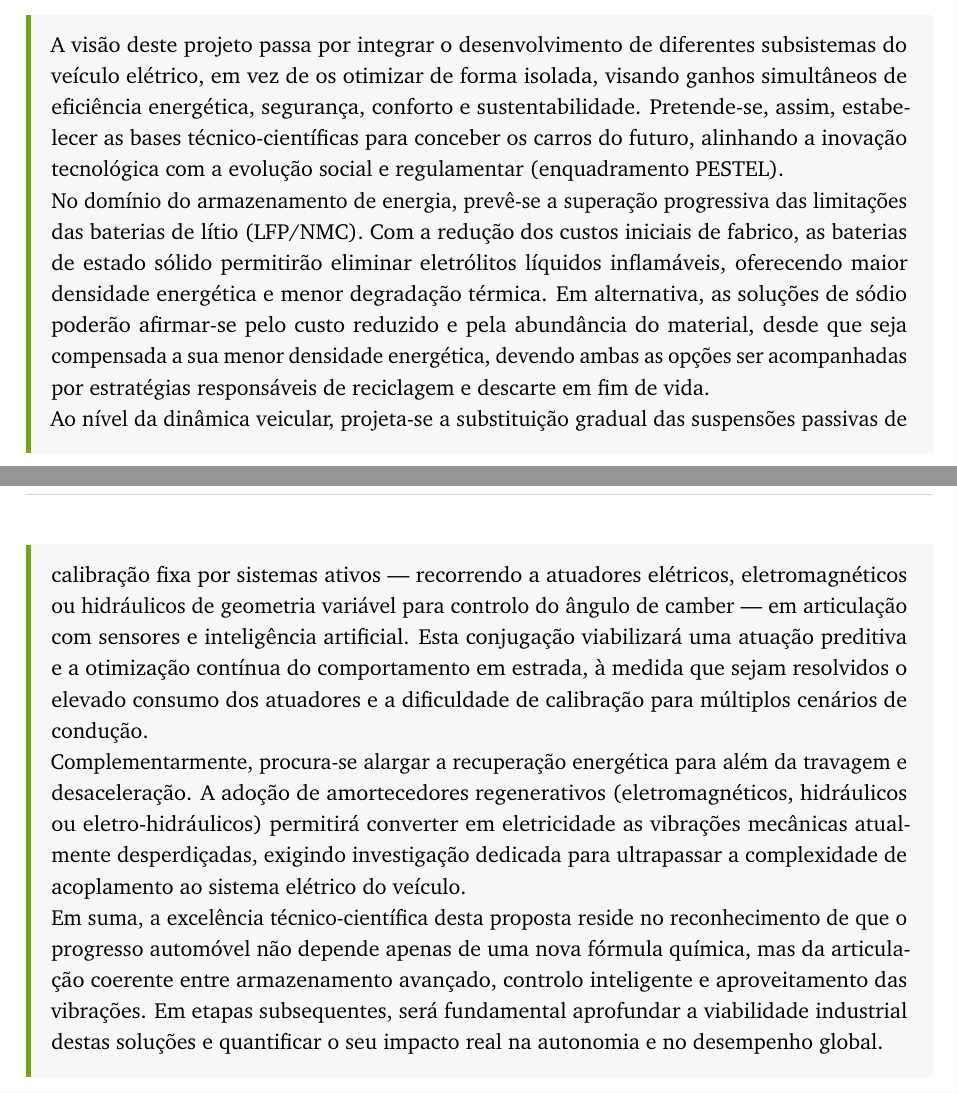
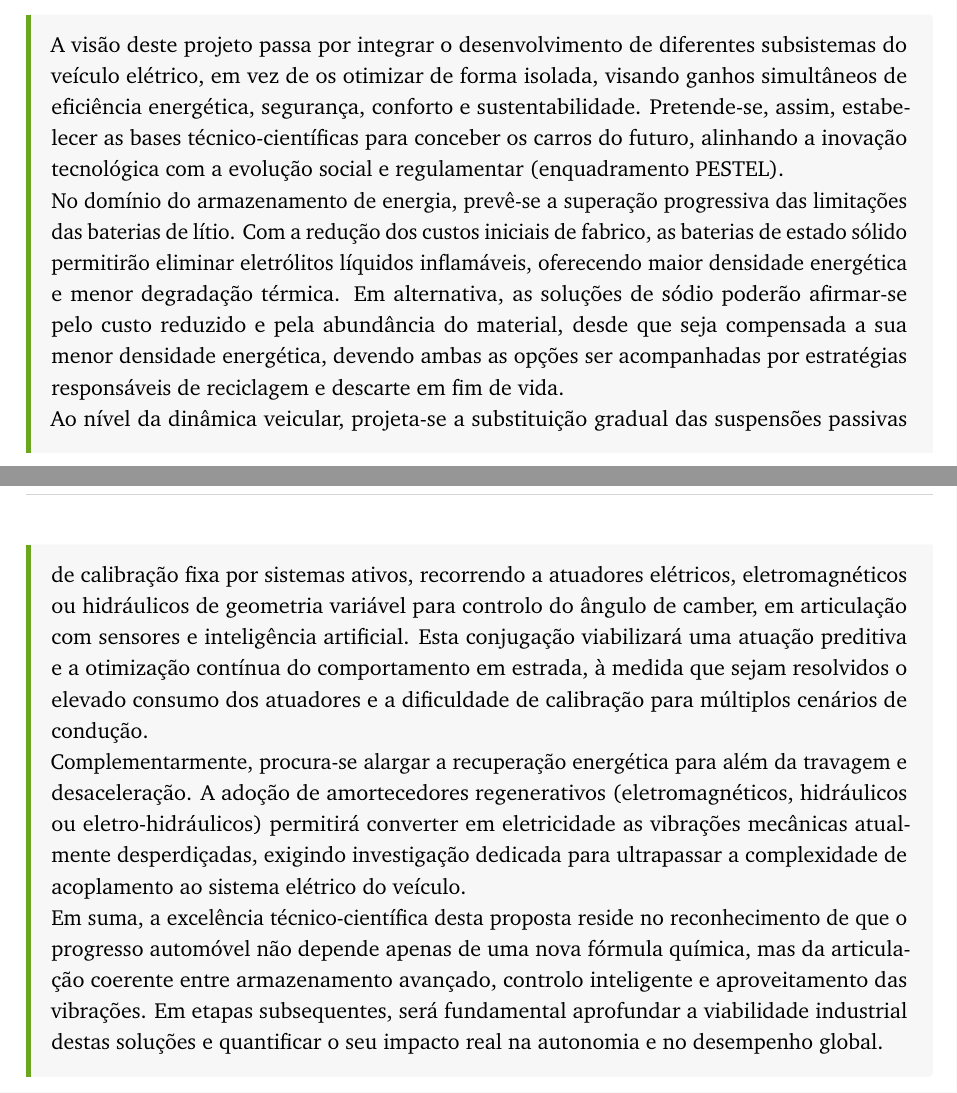
Before and after one commit to marcoaparicio1320-png/Relat-rio-SEM, a LaTeX document (main.tex, which reads sections/3_excelencia.tex): two parts of pages 7 and 8 of 15, joined at a grey line, cut so that both start at the same text. Compiled offline with pdfLaTeX.

Commit message:
Update from inscrive.io

```diff
--- a/sections/3_excelencia.tex
+++ b/sections/3_excelencia.tex
@@ -6,9 +6,9 @@
 \begin{campotexto}
 A visão deste projeto passa por integrar o desenvolvimento de diferentes subsistemas do veículo elétrico, em vez de os otimizar de forma isolada, visando ganhos simultâneos de eficiência energética, segurança, conforto e sustentabilidade. Pretende-se, assim, estabelecer as bases técnico-científicas para conceber os carros do futuro, alinhando a inovação tecnológica com a evolução social e regulamentar (enquadramento PESTEL).
 
-No domínio do armazenamento de energia, prevê-se a superação progressiva das limitações das baterias de lítio (LFP/NMC). Com a redução dos custos iniciais de fabrico, as baterias de estado sólido permitirão eliminar eletrólitos líquidos inflamáveis, oferecendo maior densidade energética e menor degradação térmica. Em alternativa, as soluções de sódio poderão afirmar-se pelo custo reduzido e pela abundância do material, desde que seja compensada a sua menor densidade energética, devendo ambas as opções ser acompanhadas por estratégias responsáveis de reciclagem e descarte em fim de vida.
+No domínio do armazenamento de energia, prevê-se a superação progressiva das limitações das baterias de lítio. Com a redução dos custos iniciais de fabrico, as baterias de estado sólido permitirão eliminar eletrólitos líquidos inflamáveis, oferecendo maior densidade energética e menor degradação térmica. Em alternativa, as soluções de sódio poderão afirmar-se pelo custo reduzido e pela abundância do material, desde que seja compensada a sua menor densidade energética, devendo ambas as opções ser acompanhadas por estratégias responsáveis de reciclagem e descarte em fim de vida.
 
-Ao nível da dinâmica veicular, projeta-se a substituição gradual das suspensões passivas de calibração fixa por sistemas ativos — recorrendo a atuadores elétricos, eletromagnéticos ou hidráulicos de geometria variável para controlo do ângulo de camber — em articulação com sensores e inteligência artificial. Esta conjugação viabilizará uma atuação preditiva e a otimização contínua do comportamento em estrada, à medida que sejam resolvidos o elevado consumo dos atuadores e a dificuldade de calibração para múltiplos cenários de condução.
+Ao nível da dinâmica veicular, projeta-se a substituição gradual das suspensões passivas de calibração fixa por sistemas ativos, recorrendo a atuadores elétricos, eletromagnéticos ou hidráulicos de geometria variável para controlo do ângulo de camber, em articulação com sensores e inteligência artificial. Esta conjugação viabilizará uma atuação preditiva e a otimização contínua do comportamento em estrada, à medida que sejam resolvidos o elevado consumo dos atuadores e a dificuldade de calibração para múltiplos cenários de condução.
 
 Complementarmente, procura-se alargar a recuperação energética para além da travagem e desaceleração. A adoção de amortecedores regenerativos (eletromagnéticos, hidráulicos ou eletro-hidráulicos) permitirá converter em eletricidade as vibrações mecânicas atualmente desperdiçadas, exigindo investigação dedicada para ultrapassar a complexidade de acoplamento ao sistema elétrico do veículo.
 
```
